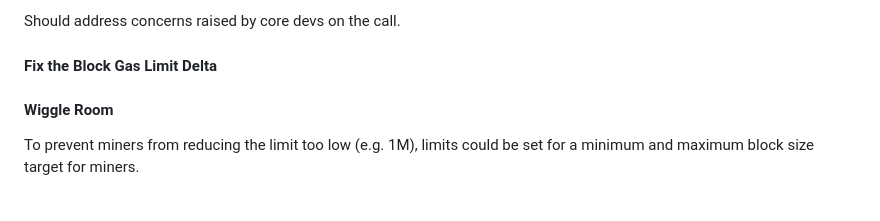
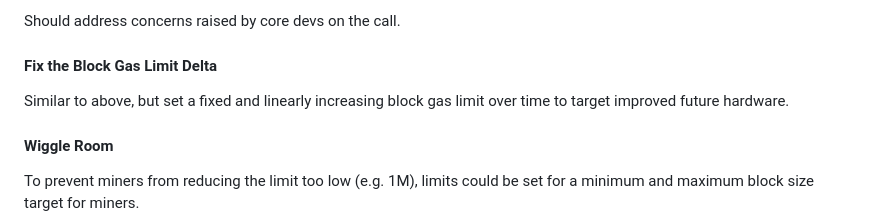
Before and after one commit to ethereumclassic/community-calls, a Markdown page: 20240319_038_addendum.md, the part around the change. Drawn GitHub-style.

```diff
--- a/20240319_038_addendum.md
+++ b/20240319_038_addendum.md
@@ -109,6 +109,8 @@ A good solution to reduce power of miners to change the gas limit.
 
 Should address concerns raised by core devs on the call.
 #### Fix the Block Gas Limit Delta
+
+Similar to above, but set a fixed and linearly increasing block gas limit over time to target improved future hardware.
 
 #### Wiggle Room
 
```
